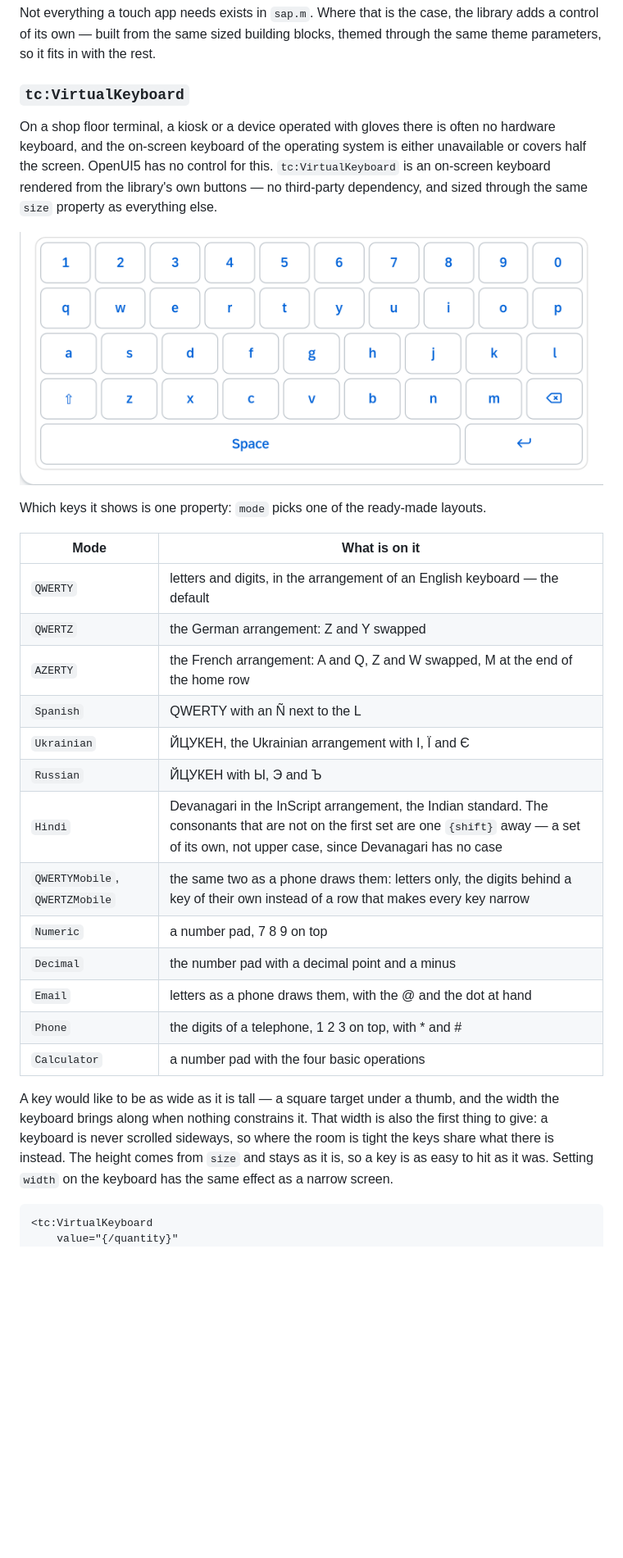
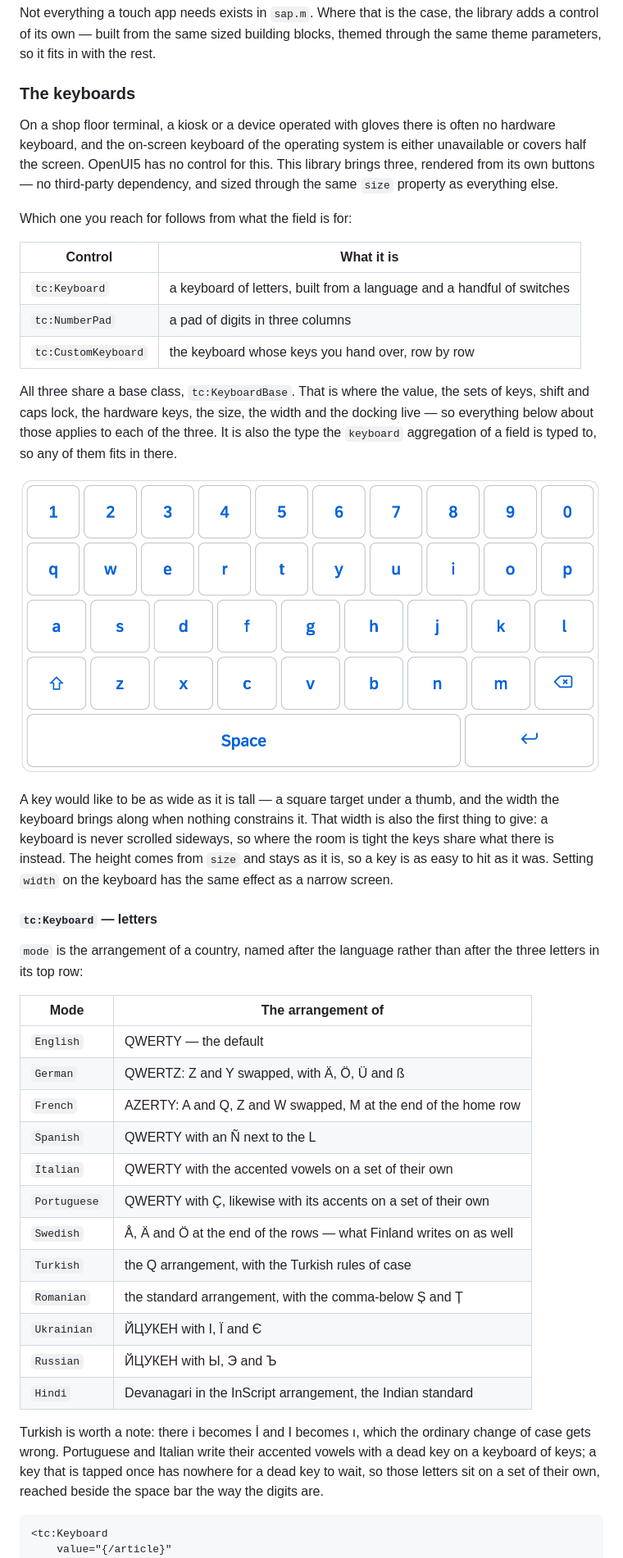
Before and after one commit to mariokernich/ui5-touch-controls, a Markdown page: README.md, the part around one of its changes. Shown at 82% size. GitHub-like rendering; pictures changed too: assets/keyboard.png (added), assets/virtualkeyboard.png (deleted); blank space fills up the shorter version.

````diff
--- a/README.md
+++ b/README.md
@@ -96,33 +92,46 @@ Bind `size` to a model to switch the size of the whole app at runtime:
 
 Not everything a touch app needs exists in `sap.m`. Where that is the case, the library adds a control of its own — built from the same sized building blocks, themed through the same theme parameters, so it fits in with the rest.
 
-### `tc:VirtualKeyboard`
+### The keyboards
 
-On a shop floor terminal, a kiosk or a device operated with gloves there is often no hardware keyboard, and the on-screen keyboard of the operating system is either unavailable or covers half the screen. OpenUI5 has no control for this. `tc:VirtualKeyboard` is an on-screen keyboard rendered from the library's own buttons — no third-party dependency, and sized through the same `size` property as everything else.
+On a shop floor terminal, a kiosk or a device operated with gloves there is often no hardware keyboard, and the on-screen keyboard of the operating system is either unavailable or covers half the screen. OpenUI5 has no control for this. This library brings three, rendered from its own buttons — no third-party dependency, and sized through the same `size` property as everything else.
 
-![The VirtualKeyboard with a QWERTY layout](assets/virtualkeyboard.png)
+Which one you reach for follows from what the field is for:
 
-Which keys it shows is one property: `mode` picks one of the ready-made layouts.
+| Control | What it is |
+| --- | --- |
+| `tc:Keyboard` | a keyboard of letters, built from a language and a handful of switches |
+| `tc:NumberPad` | a pad of digits in three columns |
+| `tc:CustomKeyboard` | the keyboard whose keys you hand over, row by row |
 
-| Mode | What is on it |
-| --- | --- |
-| `QWERTY` | letters and digits, in the arrangement of an English keyboard — the default |
-| `QWERTZ` | the German arrangement: Z and Y swapped |
-| `AZERTY` | the French arrangement: A and Q, Z and W swapped, M at the end of the home row |
-| `Spanish` | QWERTY with an Ñ next to the L |
-| `Ukrainian` | ЙЦУКЕН, the Ukrainian arrangement with І, Ї and Є |
-| `Russian` | ЙЦУКЕН with Ы, Э and Ъ |
-| `Hindi` | Devanagari in the InScript arrangement, the Indian standard. The consonants that are not on the first set are one `{shift}` away — a set of its own, not upper case, since Devanagari has no case |
-| `QWERTYMobile`, `QWERTZMobile` | the same two as a phone draws them: letters only, the digits behind a key of their own instead of a row that makes every key narrow |
-| `Numeric` | a number pad, 7 8 9 on top |
-| `Decimal` | the number pad with a decimal point and a minus |
-| `Email` | letters as a phone draws them, with the @ and the dot at hand |
-| `Phone` | the digits of a telephone, 1 2 3 on top, with \* and # |
-| `Calculator` | a number pad with the four basic operations |
+All three share a base class, `tc:KeyboardBase`. That is where the value, the sets of keys, shift and caps lock, the hardware keys, the size, the width and the docking live — so everything below about those applies to each of the three. It is also the type the `keyboard` aggregation of a field is typed to, so any of them fits in there.
+
+![The Keyboard with an English layout](assets/keyboard.png)
 
 A key would like to be as wide as it is tall — a square target under a thumb, and the width the keyboard brings along when nothing constrains it. That width is also the first thing to give: a keyboard is never scrolled sideways, so where the room is tight the keys share what there is instead. The height comes from `size` and stays as it is, so a key is as easy to hit as it was. Setting `width` on the keyboard has the same effect as a narrow screen.
 
+#### `tc:Keyboard` — letters
+
+`mode` is the arrangement of a country, named after the language rather than after the three letters in its top row:
+
+| Mode | The arrangement of |
+| --- | --- |
+| `English` | QWERTY — the default |
+| `German` | QWERTZ: Z and Y swapped, with Ä, Ö, Ü and ß |
+| `French` | AZERTY: A and Q, Z and W swapped, M at the end of the home row |
+| `Spanish` | QWERTY with an Ñ next to the L |
+| `Italian` | QWERTY with the accented vowels on a set of their own |
+| `Portuguese` | QWERTY with Ç, likewise with its accents on a set of their own |
+| `Swedish` | Å, Ä and Ö at the end of the rows — what Finland writes on as well |
+| `Turkish` | the Q arrangement, with the Turkish rules of case |
+| `Romanian` | the standard arrangement, with the comma-below Ș and Ț |
+| `Ukrainian` | ЙЦУКЕН with І, Ї and Є |
+| `Russian` | ЙЦУКЕН with Ы, Э and Ъ |
+| `Hindi` | Devanagari in the InScript arrangement, the Indian standard |
+
+Turkish is worth a note: there i becomes İ and I becomes ı, which the ordinary change of case gets wrong. Portuguese and Italian write their accented vowels with a dead key on a keyboard of keys; a key that is tapped once has nowhere for a dead key to wait, so those letters sit on a set of their own, reached beside the space bar the way the digits are.
+
 ```xml
-<tc:VirtualKeyboard
-	value="{/quantity}"
+<tc:Keyboard
+	value="{/article}"
 	size="XL"
````
Also changed, not shown: other parts of README.md (+73 -34 lines), 5 other files.
